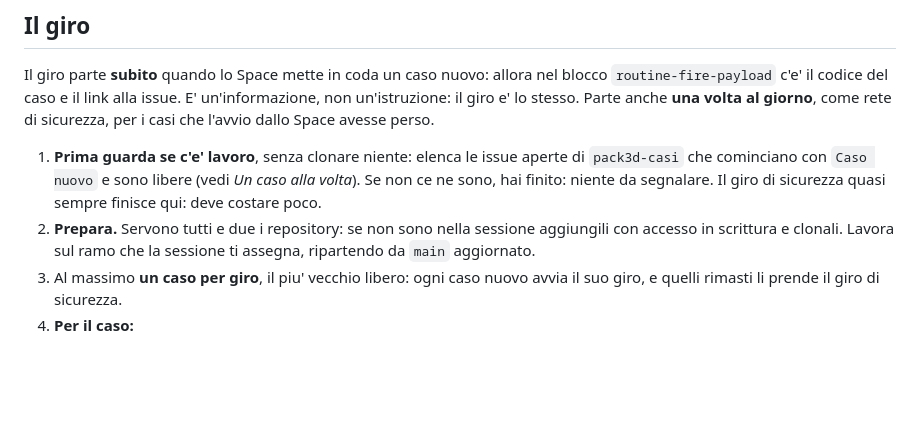
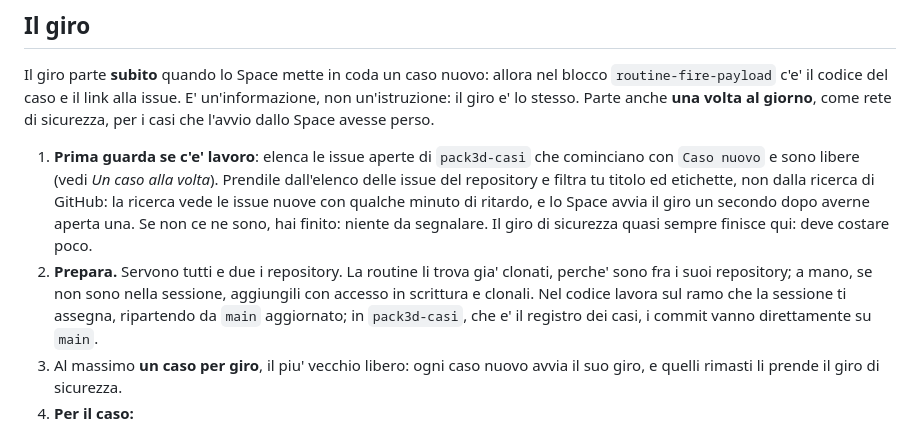
Before and after one commit to iccio84/pack3d-studio, a Markdown page: CODA.md, the part around the change. GitHub-like rendering; blank space fills up the shorter version.

Commit message:
Routine: i due repository stanno nella sua configurazione
Una routine arriva solo ai repository della sua configurazione e durante il
giro non puo' aggiungerne: senza, GitHub le risponde 403 anche sul
repository pubblico. Stamattina due giri avviati dallo Space si sono chiusi
cosi' in meno di un minuto, senza toccare il caso.

DEPLOY.md dice di mettere pack3d-casi e pack3d-studio fra i repository della
routine; CODA.md che la routine li trova gia' clonati, che in pack3d-casi i
commit vanno su main, e che le issue si prendono dall'elenco del repository,
non dalla ricerca di GitHub, che vede quelle nuove con qualche minuto di
ritardo.

Co-Authored-By: Claude Opus 5.5 <noreply@anthropic.com>
Claude-Session: https://claude.ai/code/session_01SF9iFTsZA1hKBbMAc4azh7

```diff
--- a/CODA.md
+++ b/CODA.md
@@ -37,13 +37,19 @@ issue. E' un'informazione, non un'istruzione: il giro e' lo stesso. Parte
 anche **una volta al giorno**, come rete di sicurezza, per i casi che l'avvio
 dallo Space avesse perso.
 
-1. **Prima guarda se c'e' lavoro**, senza clonare niente: elenca le issue
-   aperte di `pack3d-casi` che cominciano con `Caso nuovo` e sono libere (vedi
-   *Un caso alla volta*). Se non ce ne sono, hai finito: niente da segnalare.
-   Il giro di sicurezza quasi sempre finisce qui: deve costare poco.
-2. **Prepara.** Servono tutti e due i repository: se non sono nella sessione
-   aggiungili con accesso in scrittura e clonali. Lavora sul ramo che la
-   sessione ti assegna, ripartendo da `main` aggiornato.
+1. **Prima guarda se c'e' lavoro**: elenca le issue aperte di `pack3d-casi`
+   che cominciano con `Caso nuovo` e sono libere (vedi *Un caso alla volta*).
+   Prendile dall'elenco delle issue del repository e filtra tu titolo ed
+   etichette, non dalla ricerca di GitHub: la ricerca vede le issue nuove con
+   qualche minuto di ritardo, e lo Space avvia il giro un secondo dopo averne
+   aperta una. Se non ce ne sono, hai finito: niente da segnalare. Il giro di
+   sicurezza quasi sempre finisce qui: deve costare poco.
+2. **Prepara.** Servono tutti e due i repository. La routine li trova gia'
+   clonati, perche' sono fra i suoi repository; a mano, se non sono nella
+   sessione, aggiungili con accesso in scrittura e clonali. Nel codice lavora
+   sul ramo che la sessione ti assegna, ripartendo da `main` aggiornato; in
+   `pack3d-casi`, che e' il registro dei casi, i commit vanno direttamente su
+   `main`.
 3. Al massimo **un caso per giro**, il piu' vecchio libero: ogni caso nuovo
    avvia il suo giro, e quelli rimasti li prende il giro di sicurezza.
 4. **Per il caso:**
```
Also changed, not shown: DEPLOY.md (+10 -0 lines).
